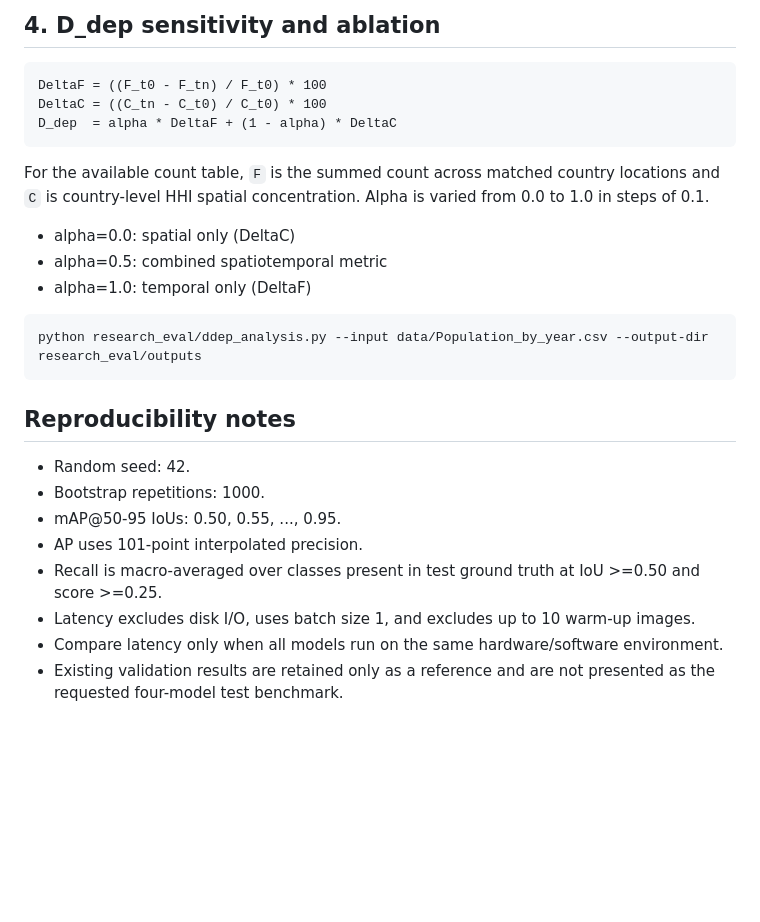
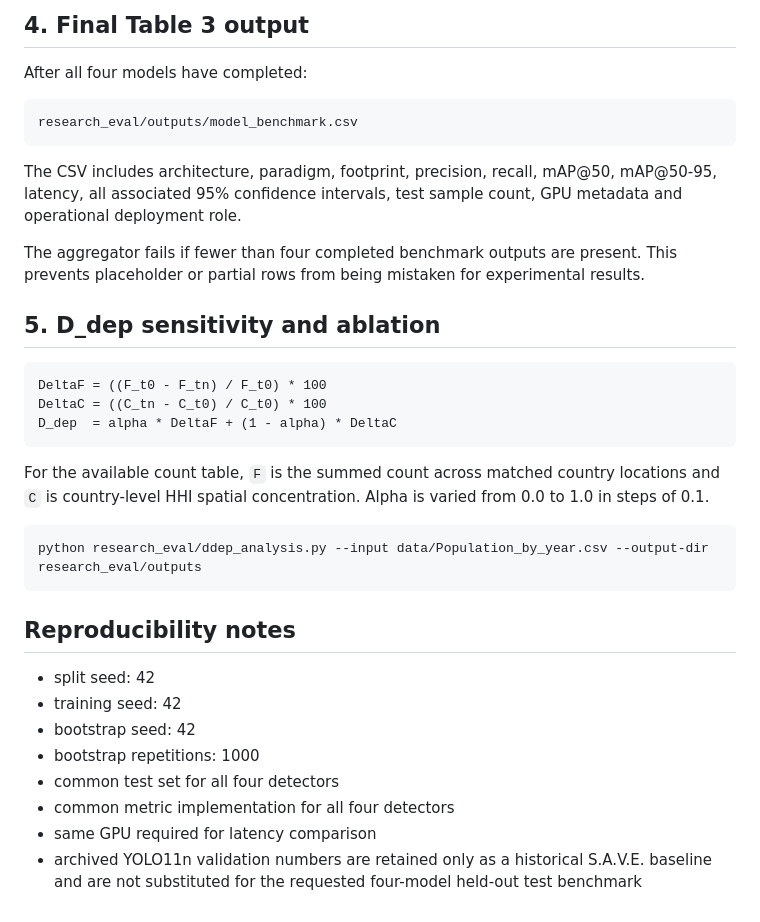
Before and after one commit to DrKem/SAVE, a Markdown page: research_eval/README.md, the part around one of its changes. Drawn GitHub-style; blank space fills up the shorter version.

````diff
--- a/research_eval/README.md
+++ b/research_eval/README.md
@@ -64,5 +78,17 @@ Repeat for each model and run `python research_eval/aggregate_results.py`.
 
-## 4. D_dep sensitivity and ablation
+## 4. Final Table 3 output
+
+After all four models have completed:
+
+```text
+research_eval/outputs/model_benchmark.csv
+```
+
+The CSV includes architecture, paradigm, footprint, precision, recall, mAP@50, mAP@50-95, latency, all associated 95% confidence intervals, test sample count, GPU metadata and operational deployment role.
+
+The aggregator fails if fewer than four completed benchmark outputs are present. This prevents placeholder or partial rows from being mistaken for experimental results.
+
+## 5. D_dep sensitivity and ablation
 
 ```text
 DeltaF = ((F_t0 - F_tn) / F_t0) * 100
@@ -72,21 +98,17 @@ D_dep  = alpha * DeltaF + (1 - alpha) * DeltaC
 
 For the available count table, `F` is the summed count across matched country locations and `C` is country-level HHI spatial concentration. Alpha is varied from 0.0 to 1.0 in steps of 0.1.
 
-- alpha=0.0: spatial only (DeltaC)
-- alpha=0.5: combined spatiotemporal metric
-- alpha=1.0: temporal only (DeltaF)
-
 ```bash
 python research_eval/ddep_analysis.py --input data/Population_by_year.csv --output-dir research_eval/outputs
 ```
 
 ## Reproducibility notes
 
-- Random seed: 42.
-- Bootstrap repetitions: 1000.
-- mAP@50-95 IoUs: 0.50, 0.55, ..., 0.95.
-- AP uses 101-point interpolated precision.
-- Recall is macro-averaged over classes present in test ground truth at IoU >=0.50 and score >=0.25.
-- Latency excludes disk I/O, uses batch size 1, and excludes up to 10 warm-up images.
-- Compare latency only when all models run on the same hardware/software environment.
-- Existing validation results are retained only as a reference and are not presented as the requested four-model test benchmark.
+- split seed: 42
+- training seed: 42
+- bootstrap seed: 42
+- bootstrap repetitions: 1000
+- common test set for all four detectors
+- common metric implementation for all four detectors
+- same GPU required for latency comparison
+- archived YOLO11n validation numbers are retained only as a historical S.A.V.E. baseline and are not substituted for the requested four-model held-out test benchmark
````
Also changed, not shown: other parts of research_eval/README.md (+42 -28 lines).
